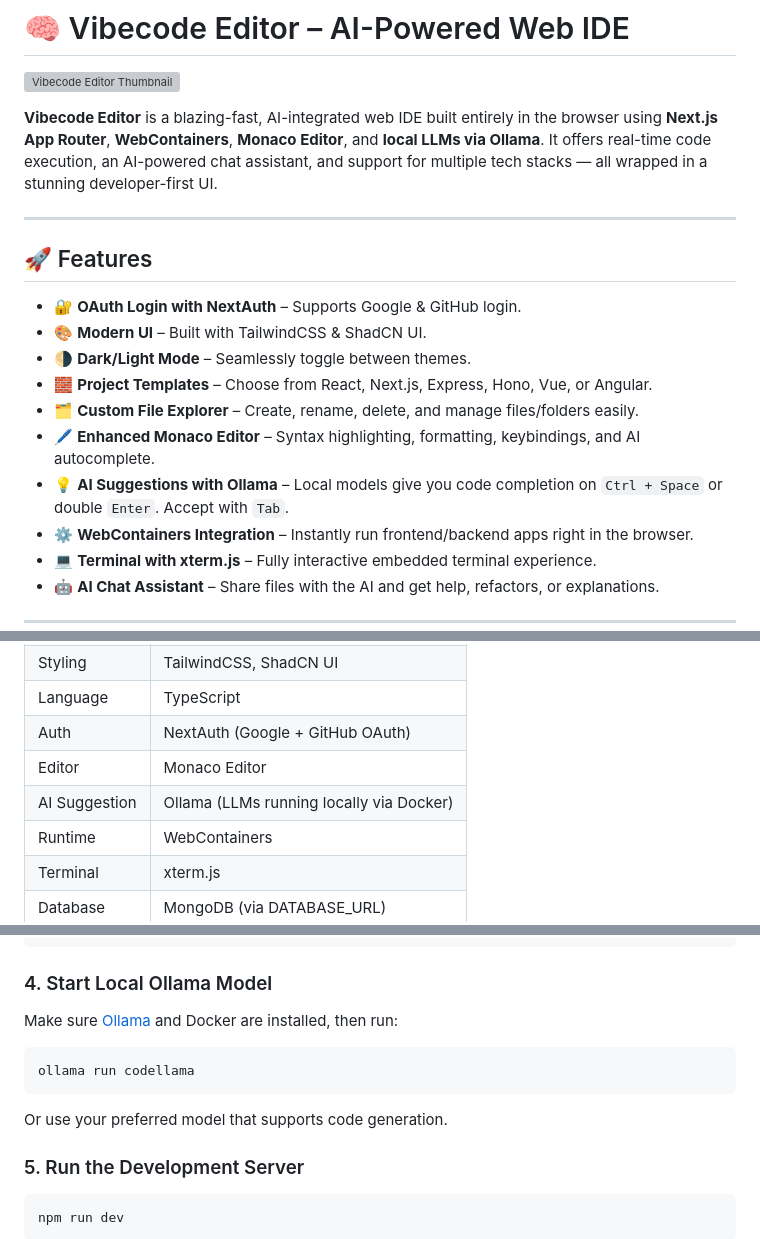
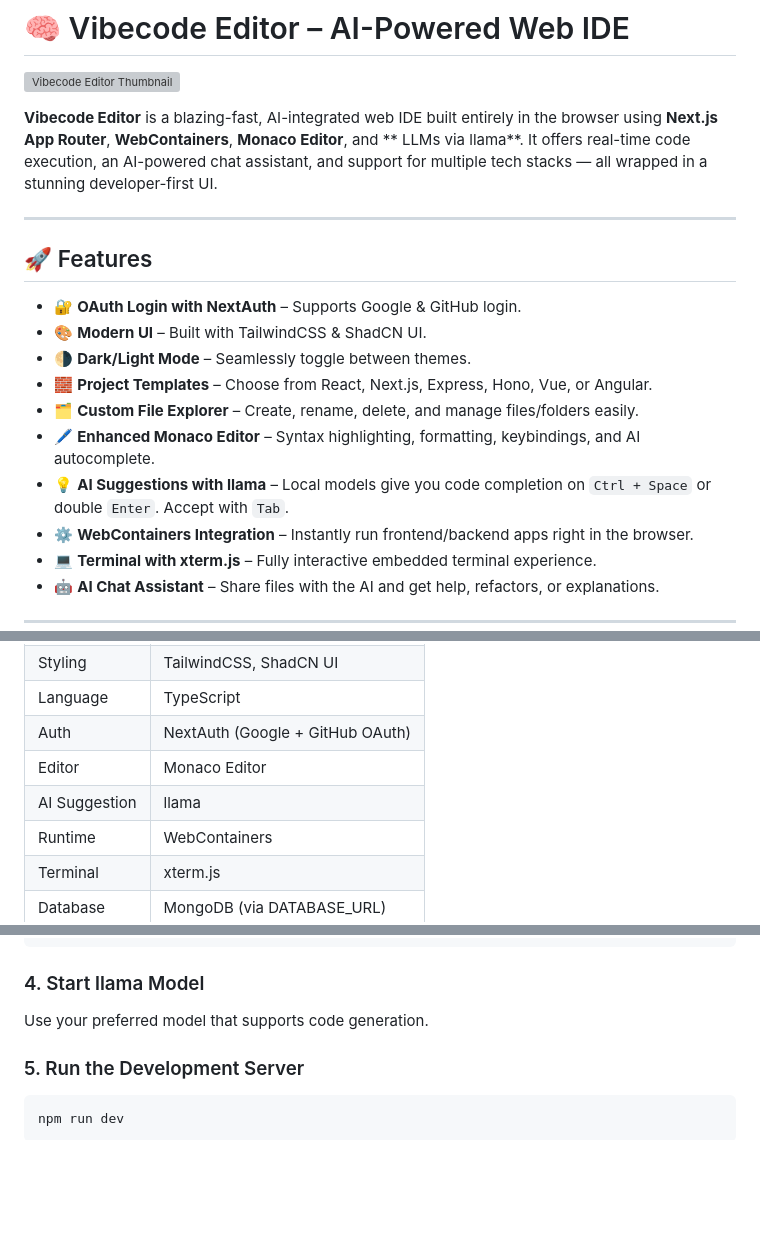
Before and after one commit to Shash-04/AI-vibe-code-editor, a Markdown page: README.md, 3 parts joined by grey strips. Drawn GitHub-style; blank space fills up the shorter version; grey boxes are pictures that could not be loaded.

````diff
--- a/README.md
+++ b/README.md
@@ -2,7 +2,7 @@
 
 ![Vibecode Editor Thumbnail](public/vibe-code-editor-thumbnaail.svg)
 
-**Vibecode Editor** is a blazing-fast, AI-integrated web IDE built entirely in the browser using **Next.js App Router**, **WebContainers**, **Monaco Editor**, and **local LLMs via Ollama**. It offers real-time code execution, an AI-powered chat assistant, and support for multiple tech stacks — all wrapped in a stunning developer-first UI.
+**Vibecode Editor** is a blazing-fast, AI-integrated web IDE built entirely in the browser using **Next.js App Router**, **WebContainers**, **Monaco Editor**, and ** LLMs via llama**. It offers real-time code execution, an AI-powered chat assistant, and support for multiple tech stacks — all wrapped in a stunning developer-first UI.
 
 ---
 
@@ -14,7 +14,7 @@
 - 🧱 **Project Templates** – Choose from React, Next.js, Express, Hono, Vue, or Angular.
 - 🗂️ **Custom File Explorer** – Create, rename, delete, and manage files/folders easily.
 - 🖊️ **Enhanced Monaco Editor** – Syntax highlighting, formatting, keybindings, and AI autocomplete.
-- 💡 **AI Suggestions with Ollama** – Local models give you code completion on `Ctrl + Space` or double `Enter`. Accept with `Tab`.
+- 💡 **AI Suggestions with llama** – Local models give you code completion on `Ctrl + Space` or double `Enter`. Accept with `Tab`.
 - ⚙️ **WebContainers Integration** – Instantly run frontend/backend apps right in the browser.
 - 💻 **Terminal with xterm.js** – Fully interactive embedded terminal experience.
 - 🤖 **AI Chat Assistant** – Share files with the AI and get help, refactors, or explanations.
@@ -30,7 +30,7 @@
 | Language      | TypeScript                                   |
 | Auth          | NextAuth (Google + GitHub OAuth)             |
 | Editor        | Monaco Editor                                |
-| AI Suggestion | Ollama (LLMs running locally via Docker)     |
+| AI Suggestion | llama                                        |
 | Runtime       | WebContainers                                |
 | Terminal      | xterm.js                                     |
 | Database      | MongoDB (via DATABASE_URL)                   |
@@ -72,15 +72,9 @@ DATABASE_URL=your_mongodb_connection_string
 NEXTAUTH_URL=http://localhost:3000
 ```
 
-### 4. Start Local Ollama Model
+### 4. Start llama Model
 
-Make sure [Ollama](https://ollama.com/) and Docker are installed, then run:
-
-```bash
-ollama run codellama
-```
-
-Or use your preferred model that supports code generation.
+Use your preferred model that supports code generation.
 
 ### 5. Run the Development Server
 
````
Also changed, not shown: other parts of README.md (+0 -1 lines).
